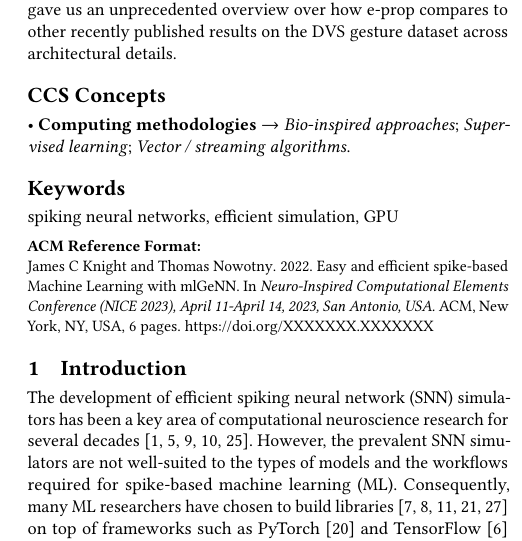
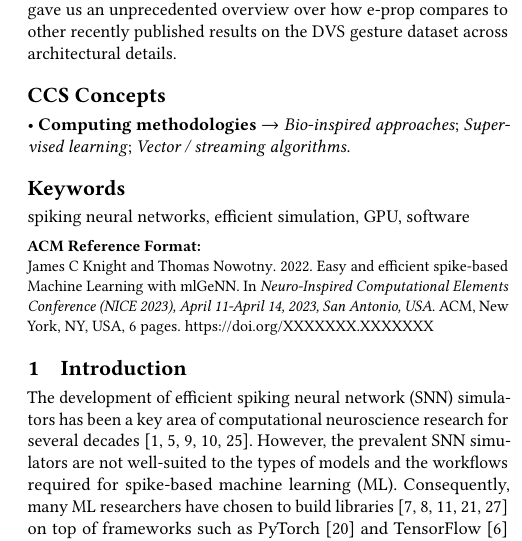
Before and after one commit to neworderofjamie/ml_genn_eprop_paper, a LaTeX paper (ml_genn_eprop.tex): part of one column of page 1 of 6, cut so that both start at the same text. Compiled offline with pdfLaTeX.

Commit message:
added a software keyword

```diff
--- a/ml_genn_eprop.tex
+++ b/ml_genn_eprop.tex
@@ -175,7 +175,7 @@
 %%is
 %% Keywords. The author(s) should pick words that accurately describe
 %% the work being presented. Separate the keywords with commas.
-\keywords{spiking neural networks, efficient simulation, GPU}
+\keywords{spiking neural networks, efficient simulation, GPU, software}
 
 %%
 %% This command processes the author and affiliation and title
```
Also changed, not shown: ml_genn_eprop.pdf.
